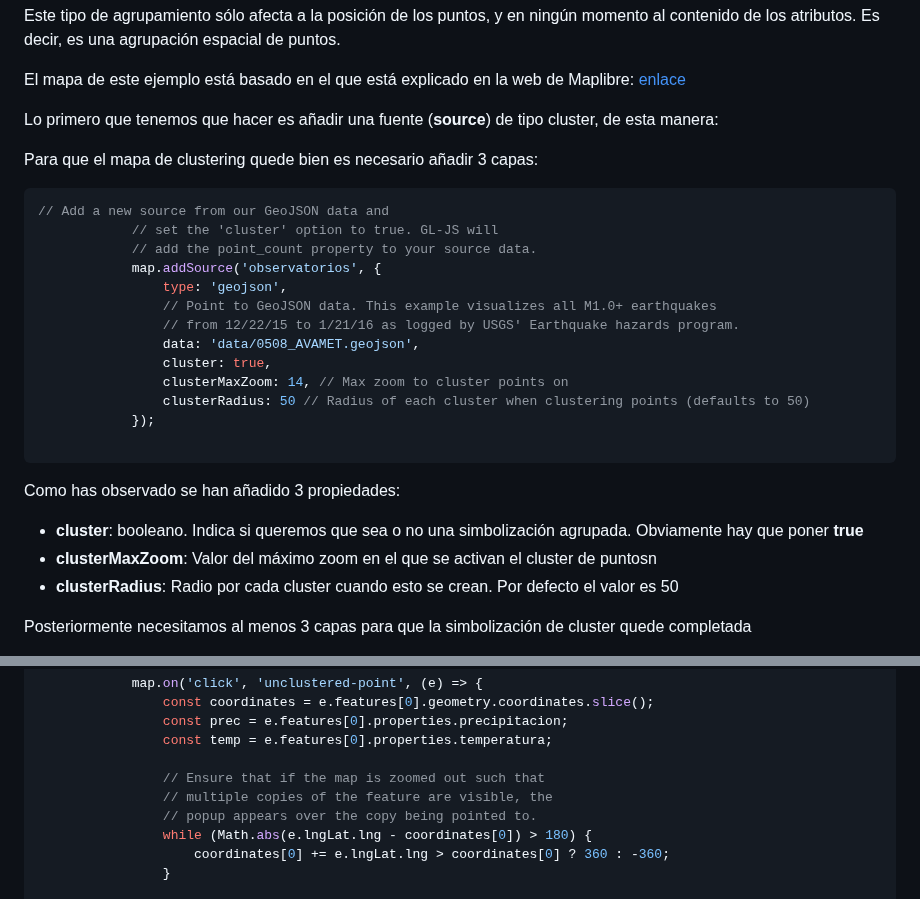
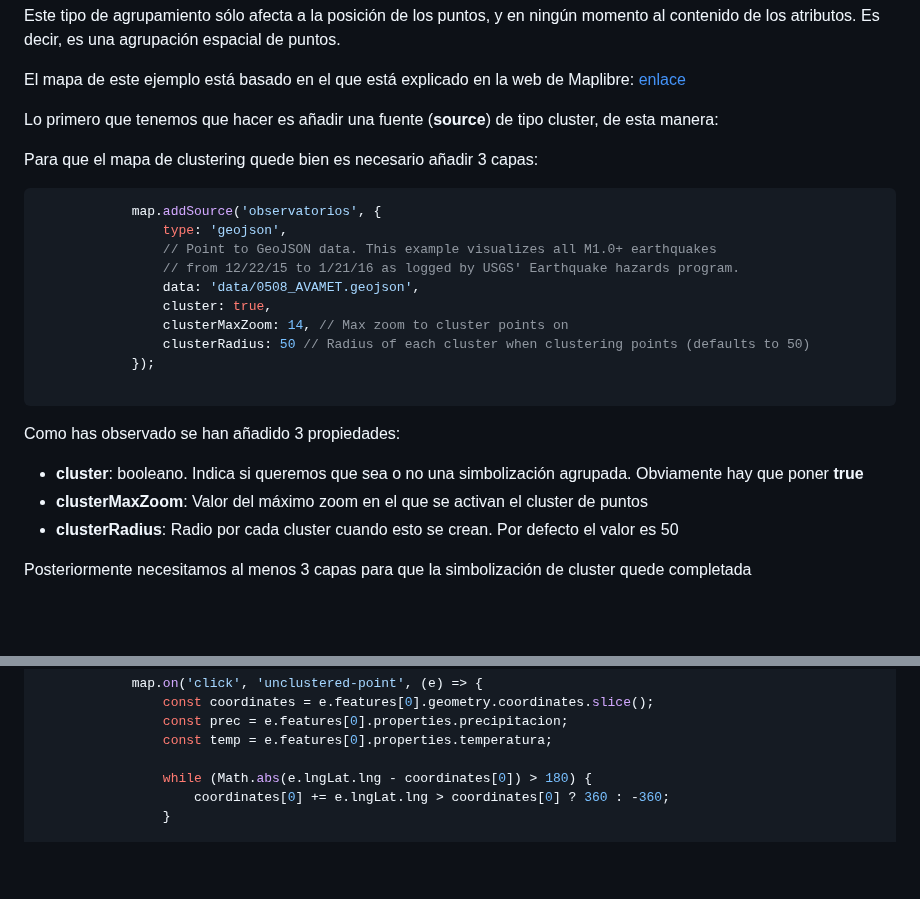
Before and after one commit to josemamira/curso_maplibre, a Markdown page: src/17.md, 2 parts joined by grey strips. Drawn GitHub-style; blank space fills up the shorter version.

````diff
--- a/src/17.md
+++ b/src/17.md
@@ -11,9 +11,6 @@ Lo primero que tenemos que hacer es añadir una fuente (**source**) de tipo clus
 
 Para que el mapa de clustering quede bien es necesario añadir 3 capas:
 ```js
-// Add a new source from our GeoJSON data and
-            // set the 'cluster' option to true. GL-JS will
-            // add the point_count property to your source data.
             map.addSource('observatorios', {
                 type: 'geojson',
                 // Point to GeoJSON data. This example visualizes all M1.0+ earthquakes
@@ -28,7 +25,7 @@ Para que el mapa de clustering quede bien es necesario añadir 3 capas:
 Como has observado se han añadido 3 propiedades:
 
 - **cluster**: booleano. Indica si queremos que sea o no una simbolización agrupada. Obviamente hay que poner **true**
-- **clusterMaxZoom**:  Valor del máximo zoom en el que se activan el cluster de puntosn
+- **clusterMaxZoom**:  Valor del máximo zoom en el que se activan el cluster de puntos
 - **clusterRadius**: Radio por cada cluster cuando esto se crean. Por defecto el valor es 50
 
 Posteriormente necesitamos al menos 3 capas para que la simbolización de cluster quede completada
@@ -144,9 +141,6 @@ Son necesario matizar el comportamiento de 2 eventos
                 const prec = e.features[0].properties.precipitacion;
                 const temp = e.features[0].properties.temperatura;
 
-                // Ensure that if the map is zoomed out such that
-                // multiple copies of the feature are visible, the
-                // popup appears over the copy being pointed to.
                 while (Math.abs(e.lngLat.lng - coordinates[0]) > 180) {
                     coordinates[0] += e.lngLat.lng > coordinates[0] ? 360 : -360;
                 }
````
